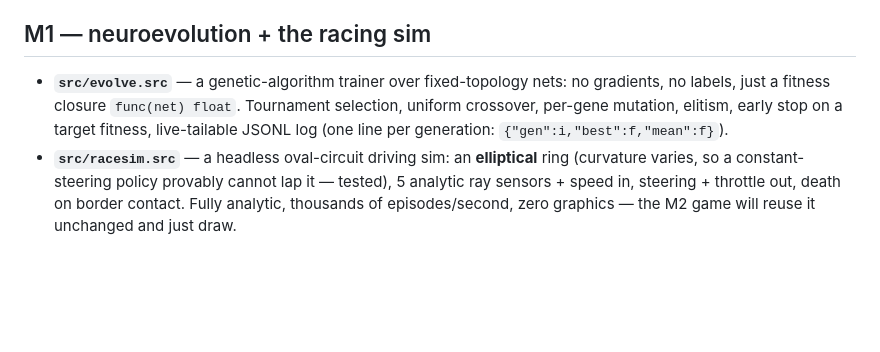
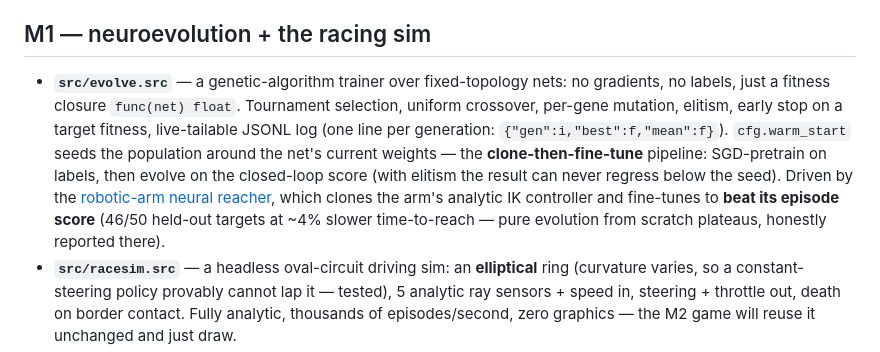
Before and after one commit to javimosch/tinybrain, a Markdown page: README.md, the part around the change. Drawn GitHub-style; blank space fills up the shorter version.

Commit message:
readme: warm_start + the robotic-arm reacher as second consumer
Co-Authored-By: Claude Fable 5 <noreply@anthropic.com>

```diff
--- a/README.md
+++ b/README.md
@@ -44,7 +44,7 @@ Note: the GUI binary links raylib/GL/X11, so it needs a display — machin's no-
 
 ## M1 — neuroevolution + the racing sim
 
-- **`src/evolve.src`** — a genetic-algorithm trainer over fixed-topology nets: no gradients, no labels, just a fitness closure `func(net) float`. Tournament selection, uniform crossover, per-gene mutation, elitism, early stop on a target fitness, live-tailable JSONL log (one line per generation: `{"gen":i,"best":f,"mean":f}`).
+- **`src/evolve.src`** — a genetic-algorithm trainer over fixed-topology nets: no gradients, no labels, just a fitness closure `func(net) float`. Tournament selection, uniform crossover, per-gene mutation, elitism, early stop on a target fitness, live-tailable JSONL log (one line per generation: `{"gen":i,"best":f,"mean":f}`). `cfg.warm_start` seeds the population around the net's current weights — the **clone-then-fine-tune** pipeline: SGD-pretrain on labels, then evolve on the closed-loop score (with elitism the result can never regress below the seed). Driven by the [robotic-arm neural reacher](https://github.com/javimosch/machin-demo-game-robotic-arm#neural-reacher-ml), which clones the arm's analytic IK controller and fine-tunes to **beat its episode score** (46/50 held-out targets at ~4% slower time-to-reach — pure evolution from scratch plateaus, honestly reported there).
 - **`src/racesim.src`** — a headless oval-circuit driving sim: an **elliptical** ring (curvature varies, so a constant-steering policy provably cannot lap it — tested), 5 analytic ray sensors + speed in, steering + throttle out, death on border contact. Fully analytic, thousands of episodes/second, zero graphics — the M2 game will reuse it unchanged and just draw.
 - **The result**: `examples/race_train.src` evolves a `[6,8,2]` driver from random weights to **4.3 clean laps in 90 simulated seconds** (physical optimum ≈ 4.7) in 7 generations / ~650ms, and saves `models/driver.json` — the artifact the game loads.
 
```
